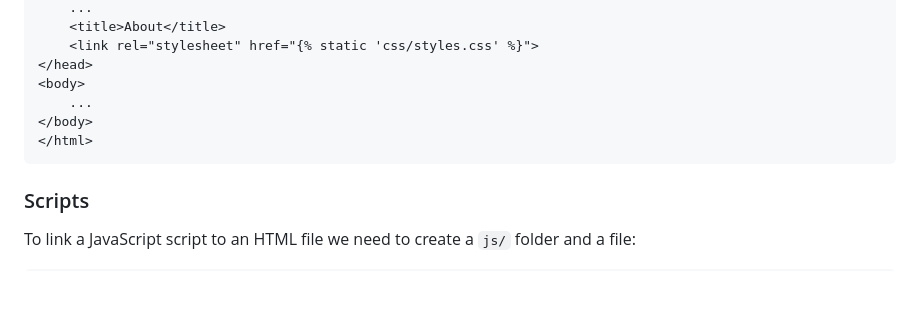
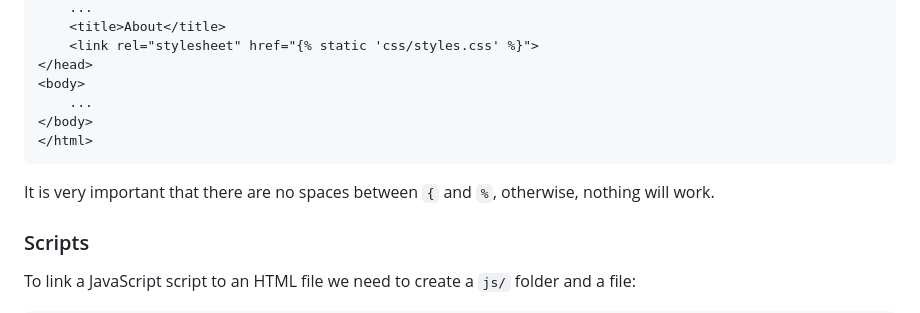
Before and after one commit to AleandroPresta/django-notes, a Markdown page: README.md, the part around the change. GitHub-like rendering; blank space fills up the shorter version.

Commit message:
chore: Fix formatting issue in README.md

````diff
--- a/README.md
+++ b/README.md
@@ -205,6 +205,7 @@ The styles can then be connected to the views by using a django templating engin
 </html>
 ```
 
+It is very important that there are no spaces between `{` and `%`, otherwise, nothing will work.
 ### Scripts
 To link a JavaScript script to an HTML file we need to create a `js/` folder and a file:
 
````
